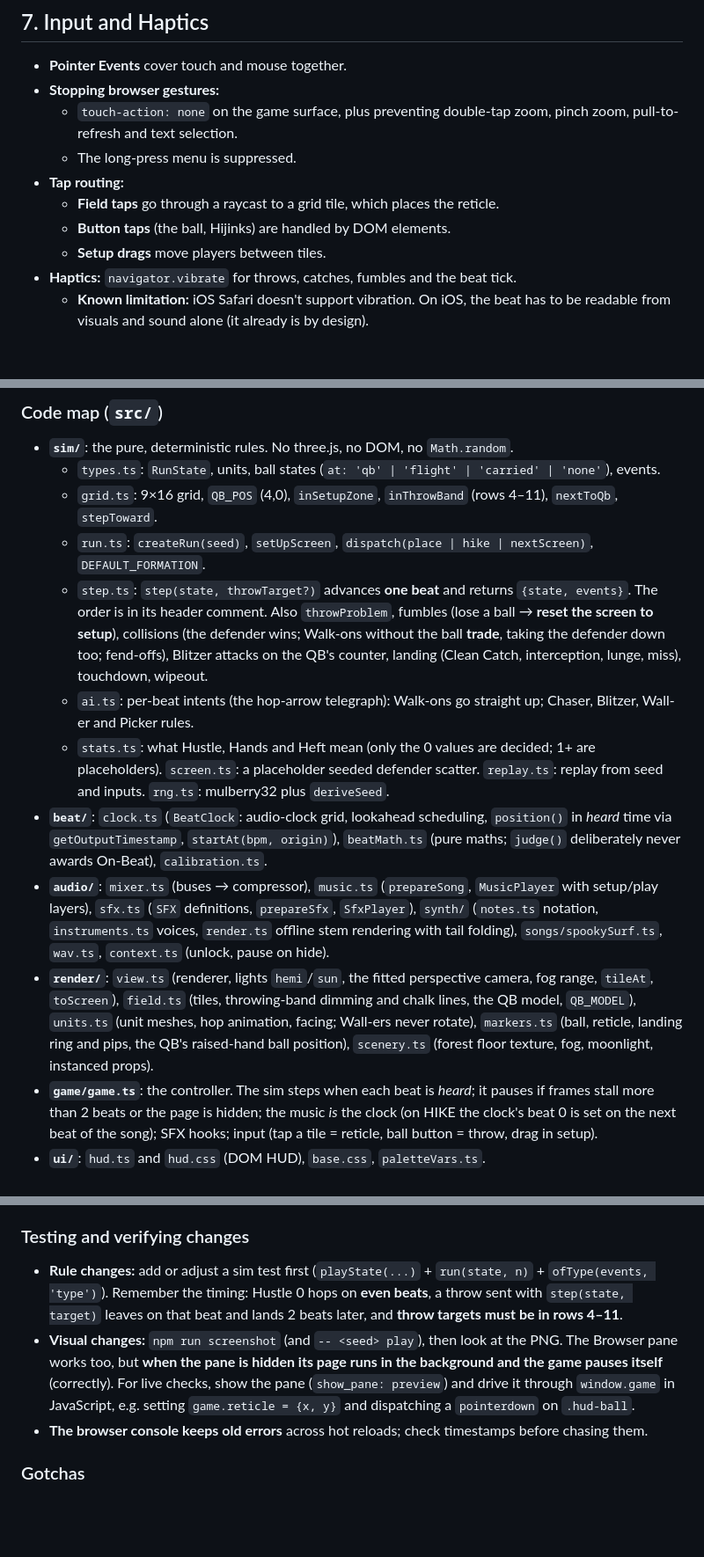
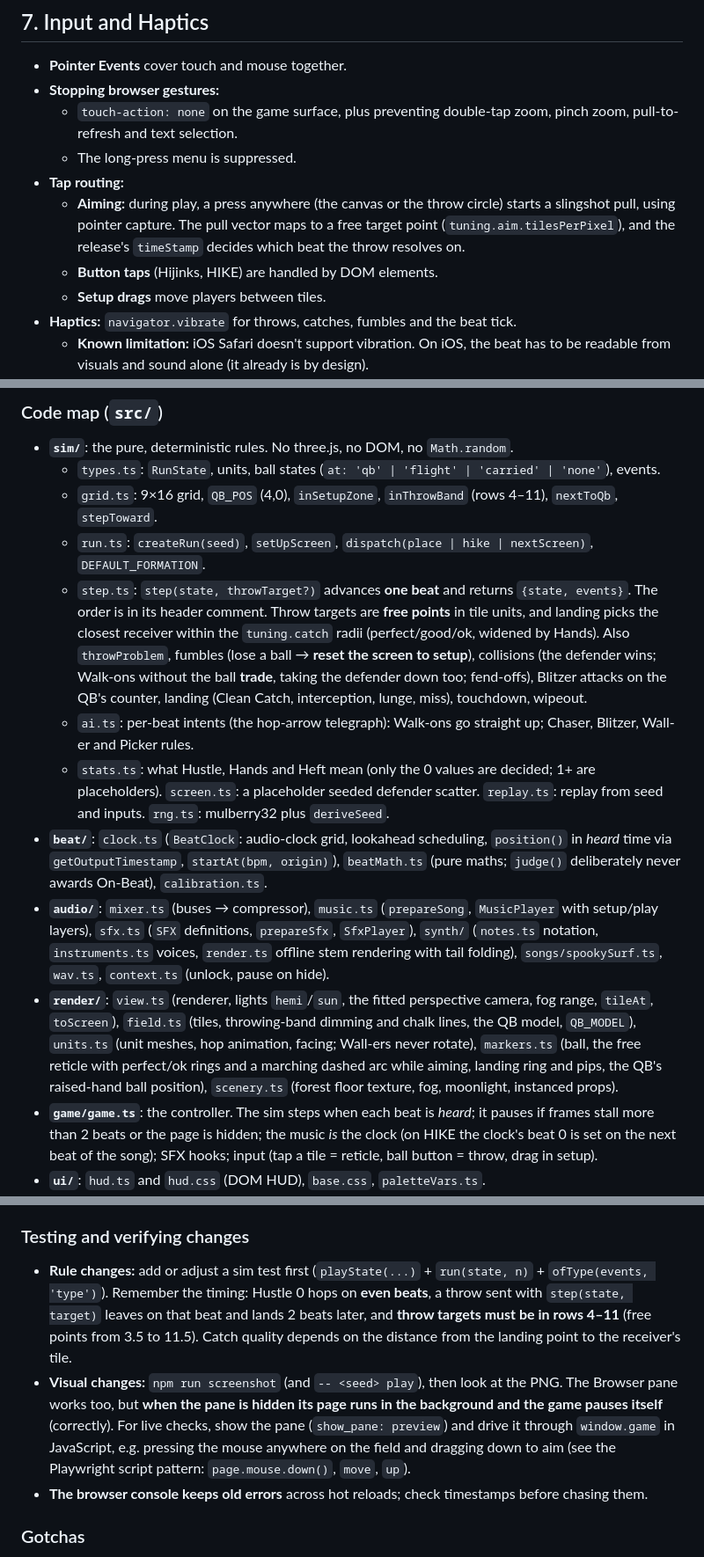
Before and after one commit to esrauch/vox, a Markdown page: TECHNICAL.md, 3 parts joined by grey strips. Shown at 88% size. Rendered like a GitHub page; blank space fills up the shorter version.

```diff
--- a/TECHNICAL.md
+++ b/TECHNICAL.md
@@ -146,8 +146,8 @@ This is the riskiest system in the project, so it gets built and tested first.
   - `touch-action: none` on the game surface, plus preventing double-tap zoom, pinch zoom, pull-to-refresh and text selection.
   - The long-press menu is suppressed.
 - **Tap routing:**
-  - **Field taps** go through a raycast to a grid tile, which places the reticle.
-  - **Button taps** (the ball, Hijinks) are handled by DOM elements.
+  - **Aiming:** during play, a press anywhere (the canvas or the throw circle) starts a slingshot pull, using pointer capture. The pull vector maps to a free target point (`tuning.aim.tilesPerPixel`), and the release's `timeStamp` decides which beat the throw resolves on.
+  - **Button taps** (Hijinks, HIKE) are handled by DOM elements.
   - **Setup drags** move players between tiles.
 - **Haptics:** `navigator.vibrate` for throws, catches, fumbles and the beat tick.
   - **Known limitation:** iOS Safari doesn't support vibration. On iOS, the beat has to be readable from visuals and sound alone (it already is by design).
@@ -429,12 +429,12 @@ Everything a future session (human or Claude) needs to carry on without the orig
   - `types.ts`: `RunState`, units, ball states (`at: 'qb' | 'flight' | 'carried' | 'none'`), events.
   - `grid.ts`: 9×16 grid, `QB_POS` (4,0), `inSetupZone`, `inThrowBand` (rows 4–11), `nextToQb`, `stepToward`.
   - `run.ts`: `createRun(seed)`, `setUpScreen`, `dispatch(place | hike | nextScreen)`, `DEFAULT_FORMATION`.
-  - `step.ts`: `step(state, throwTarget?)` advances **one beat** and returns `{state, events}`. The order is in its header comment. Also `throwProblem`, fumbles (lose a ball → **reset the screen to setup**), collisions (the defender wins; Walk-ons without the ball **trade**, taking the defender down too; fend-offs), Blitzer attacks on the QB's counter, landing (Clean Catch, interception, lunge, miss), touchdown, wipeout.
+  - `step.ts`: `step(state, throwTarget?)` advances **one beat** and returns `{state, events}`. The order is in its header comment. Throw targets are **free points** in tile units, and landing picks the closest receiver within the `tuning.catch` radii (perfect/good/ok, widened by Hands). Also `throwProblem`, fumbles (lose a ball → **reset the screen to setup**), collisions (the defender wins; Walk-ons without the ball **trade**, taking the defender down too; fend-offs), Blitzer attacks on the QB's counter, landing (Clean Catch, interception, lunge, miss), touchdown, wipeout.
   - `ai.ts`: per-beat intents (the hop-arrow telegraph): Walk-ons go straight up; Chaser, Blitzer, Wall-er and Picker rules.
   - `stats.ts`: what Hustle, Hands and Heft mean (only the 0 values are decided; 1+ are placeholders). `screen.ts`: a placeholder seeded defender scatter. `replay.ts`: replay from seed and inputs. `rng.ts`: mulberry32 plus `deriveSeed`.
 - **`beat/`**: `clock.ts` (`BeatClock`: audio-clock grid, lookahead scheduling, `position()` in *heard* time via `getOutputTimestamp`, `startAt(bpm, origin)`), `beatMath.ts` (pure maths; `judge()` deliberately never awards On-Beat), `calibration.ts`.
 - **`audio/`**: `mixer.ts` (buses → compressor), `music.ts` (`prepareSong`, `MusicPlayer` with setup/play layers), `sfx.ts` (`SFX` definitions, `prepareSfx`, `SfxPlayer`), `synth/` (`notes.ts` notation, `instruments.ts` voices, `render.ts` offline stem rendering with tail folding), `songs/spookySurf.ts`, `wav.ts`, `context.ts` (unlock, pause on hide).
-- **`render/`**: `view.ts` (renderer, lights `hemi`/`sun`, the fitted perspective camera, fog range, `tileAt`, `toScreen`), `field.ts` (tiles, throwing-band dimming and chalk lines, the QB model, `QB_MODEL`), `units.ts` (unit meshes, hop animation, facing; Wall-ers never rotate), `markers.ts` (ball, reticle, landing ring and pips, the QB's raised-hand ball position), `scenery.ts` (forest floor texture, fog, moonlight, instanced props).
+- **`render/`**: `view.ts` (renderer, lights `hemi`/`sun`, the fitted perspective camera, fog range, `tileAt`, `toScreen`), `field.ts` (tiles, throwing-band dimming and chalk lines, the QB model, `QB_MODEL`), `units.ts` (unit meshes, hop animation, facing; Wall-ers never rotate), `markers.ts` (ball, the free reticle with perfect/ok rings and a marching dashed arc while aiming, landing ring and pips, the QB's raised-hand ball position), `scenery.ts` (forest floor texture, fog, moonlight, instanced props).
 - **`game/game.ts`**: the controller. The sim steps when each beat is *heard*; it pauses if frames stall more than 2 beats or the page is hidden; the music *is* the clock (on HIKE the clock's beat 0 is set on the next beat of the song); SFX hooks; input (tap a tile = reticle, ball button = throw, drag in setup).
 - **`ui/`**: `hud.ts` and `hud.css` (DOM HUD), `base.css`, `paletteVars.ts`.
 - **`content/`**: `palettes.ts` (**the only place colors are defined**: `common`, `team`, `voxel` for model colors, `biomes.forest`), `tuning.ts` (every magic number), `smalls.ts` (the Walk-on and recruit kinds; `returns`, `trades`), `defenders.ts`.
@@ -485,8 +485,8 @@ Tests live in `tests/` and mirror these folders (73 at last count). Simulation t
 
 ### Testing and verifying changes
 
-- **Rule changes:** add or adjust a sim test first (`playState(...)` + `run(state, n)` + `ofType(events, 'type')`). Remember the timing: Hustle 0 hops on **even beats**, a throw sent with `step(state, target)` leaves on that beat and lands 2 beats later, and **throw targets must be in rows 4–11**.
-- **Visual changes:** `npm run screenshot` (and `-- <seed> play`), then look at the PNG. The Browser pane works too, but **when the pane is hidden its page runs in the background and the game pauses itself** (correctly). For live checks, show the pane (`show_pane: preview`) and drive it through `window.game` in JavaScript, e.g. setting `game.reticle = {x, y}` and dispatching a `pointerdown` on `.hud-ball`.
+- **Rule changes:** add or adjust a sim test first (`playState(...)` + `run(state, n)` + `ofType(events, 'type')`). Remember the timing: Hustle 0 hops on **even beats**, a throw sent with `step(state, target)` leaves on that beat and lands 2 beats later, and **throw targets must be in rows 4–11** (free points from 3.5 to 11.5). Catch quality depends on the distance from the landing point to the receiver's tile.
+- **Visual changes:** `npm run screenshot` (and `-- <seed> play`), then look at the PNG. The Browser pane works too, but **when the pane is hidden its page runs in the background and the game pauses itself** (correctly). For live checks, show the pane (`show_pane: preview`) and drive it through `window.game` in JavaScript, e.g. pressing the mouse anywhere on the field and dragging down to aim (see the Playwright script pattern: `page.mouse.down()`, `move`, `up`).
 - **The browser console keeps old errors** across hot reloads; check timestamps before chasing them.
 
 ### Gotchas
```
Also changed, not shown: GAMEPLAY.md (+28 -28 lines), MILESTONES.md (+3 -1 lines).
